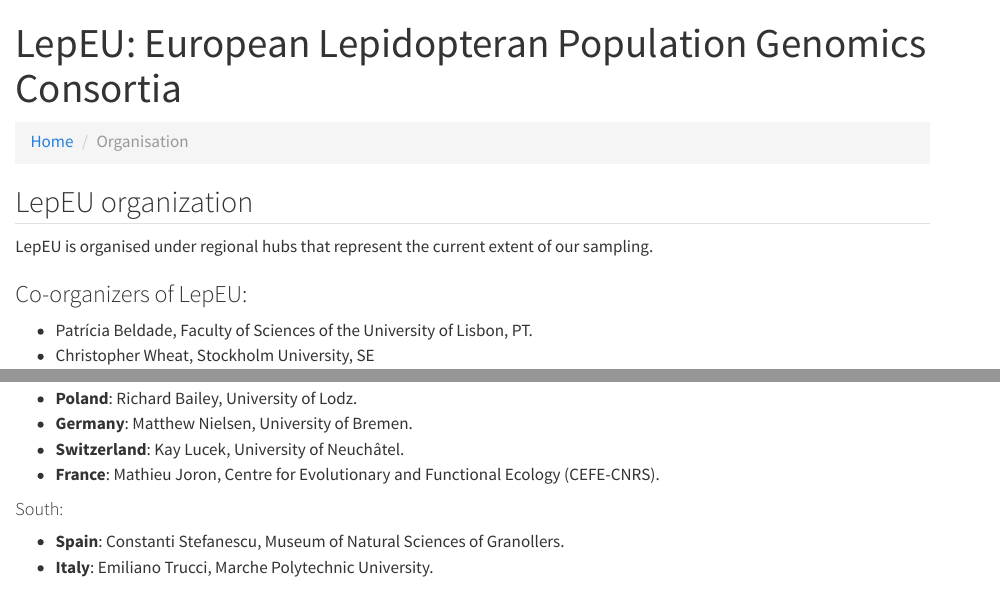
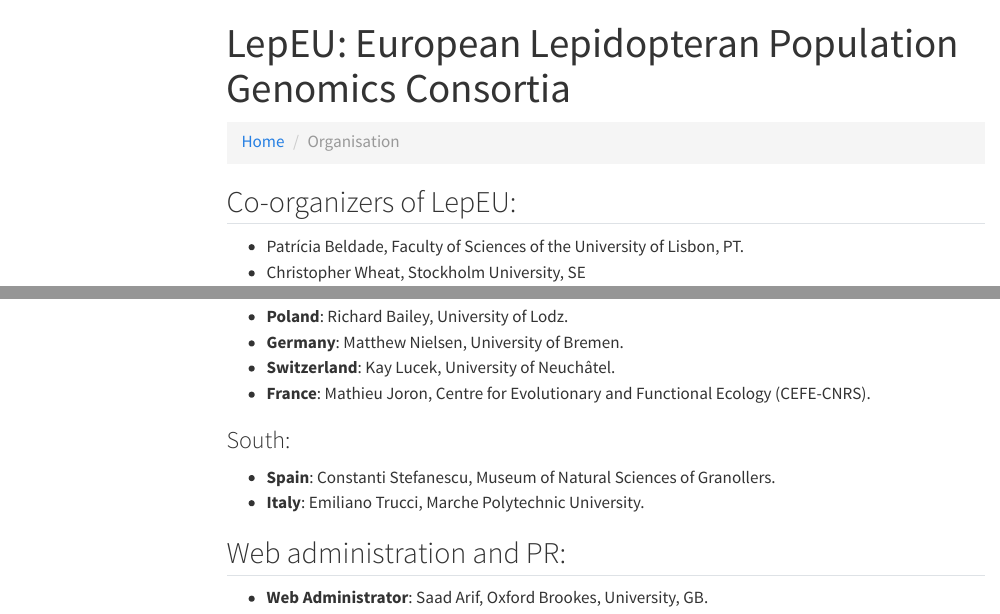
Before and after one commit to LepEU/lepeu.github.io, a Quarto document (organisation.qmd): the page in a window 1100 px wide, from its top, and a second part further down, joined at a grey line. Rendered offline with R 4.5, knitr and Pandoc in place of Quarto, with nearby package versions; menus at the side of the page are left out.

Commit message:
Update organisation.qmd

````diff
--- a/organisation.qmd
+++ b/organisation.qmd
@@ -1,5 +1,6 @@
 ---
 title: "LepEU: European Lepidopteran Population Genomics Consortia"
+toc: true
 title-block-banner: "#00000000"
 title-block-banner-color: "#000"
 include-in-header:
@@ -29,11 +30,8 @@
 </nav>
 ```
 
-## LepEU organization
 
-LepEU is organised under regional hubs that represent the current extent of our sampling.
-
-### Co-organizers of LepEU:
+## Co-organizers of LepEU:
 
 - Patrícia Beldade, Faculty of Sciences of the University of Lisbon, PT.
 - Christopher Wheat, Stockholm University, SE
@@ -57,7 +55,11 @@
 - **Switzerland**: Kay Lucek, University of Neuchâtel.
 - **France**: Mathieu Joron, Centre for Evolutionary and Functional Ecology (CEFE-CNRS).
 
-#### South:
+### South:
 
 - **Spain**: Constanti Stefanescu, Museum of Natural Sciences of Granollers.
 - **Italy**: Emiliano Trucci, Marche Polytechnic University.
+
+## Web administration and PR:
+
+- **Web Administrator**: Saad Arif, Oxford Brookes, University, GB.
````
Also changed, not shown: organisation.qmd (6 more changed lines).
